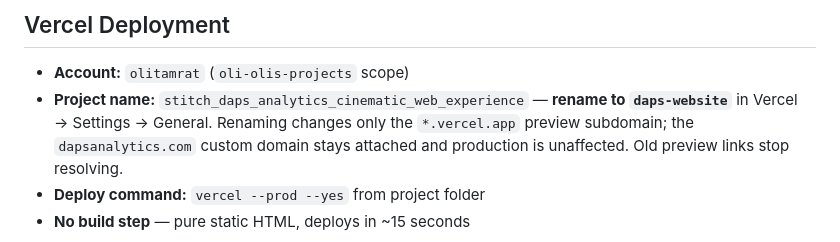
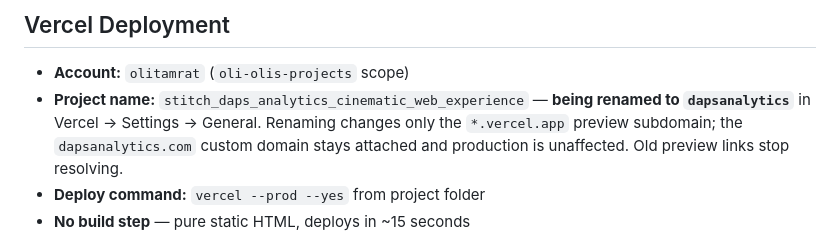
Before and after one commit to OliTamrat/daps-analytics-website, a Markdown page: Project_Briefing.md, the part around the change. GitHub-like rendering.

```diff
--- a/Project_Briefing.md
+++ b/Project_Briefing.md
@@ -119,7 +119,7 @@ vercel --prod --yes
 
 ## Vercel Deployment
 - **Account:** `olitamrat` (`oli-olis-projects` scope)
-- **Project name:** `stitch_daps_analytics_cinematic_web_experience` — **rename to `daps-website`** in Vercel → Settings → General.
+- **Project name:** `stitch_daps_analytics_cinematic_web_experience` — **being renamed to `dapsanalytics`** in Vercel → Settings → General.
   Renaming changes only the `*.vercel.app` preview subdomain; the `dapsanalytics.com` custom domain stays attached and production is unaffected. Old preview links stop resolving.
 - **Deploy command:** `vercel --prod --yes` from project folder
 - **No build step** — pure static HTML, deploys in ~15 seconds
```
Also changed, not shown: docs/DAPS_PROJECT_HANDOFF.md (+1 -1 lines).
